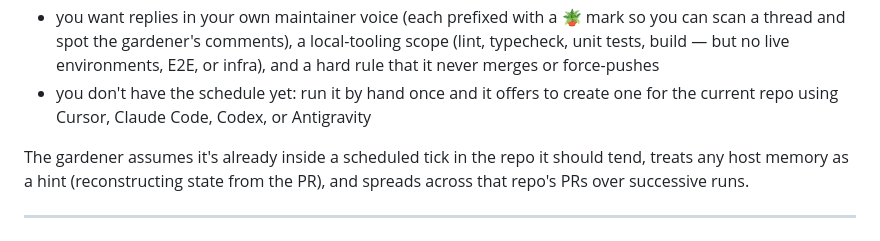
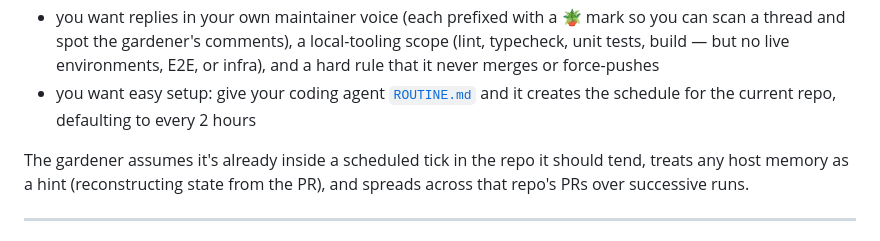
Before and after one commit to AdirD/agent-shell-hamelech, a Markdown page: README.md, the part around the change. Rendered like a GitHub page.

Commit message:
Make gardener routine setup one step
Co-authored-by: Cursor <cursoragent@cursor.com>

```diff
--- a/README.md
+++ b/README.md
@@ -266,7 +266,7 @@ Use it when:
 - you want fair rotation with no starvation — per-PR state in one sticky comment on the PR itself: a visible status card of where it stands now, plus a hidden append-only run log (the round-robin timestamp and a human/AI-readable audit trail). Any host memory is just a hint; it reconstructs truth from the PR each run
 - you want all code work done in a throwaway git worktree so it never disturbs a local checkout (you can't know if the scheduler runs in the cloud or on your laptop)
 - you want replies in your own maintainer voice (each prefixed with a 🪴 mark so you can scan a thread and spot the gardener's comments), a local-tooling scope (lint, typecheck, unit tests, build — but no live environments, E2E, or infra), and a hard rule that it never merges or force-pushes
-- you don't have the schedule yet: run it by hand once and it offers to create one for the current repo using Cursor, Claude Code, Codex, or Antigravity
+- you want easy setup: give your coding agent [`ROUTINE.md`](skills/melech-pr-gardener/references/ROUTINE.md) and it creates the schedule for the current repo, defaulting to every 2 hours
 
 The gardener assumes it's already inside a scheduled tick in the repo it should tend, treats any host memory as a hint (reconstructing state from the PR), and spreads across that repo's PRs over successive runs.
 
```
Also changed, not shown: 1 other file.
